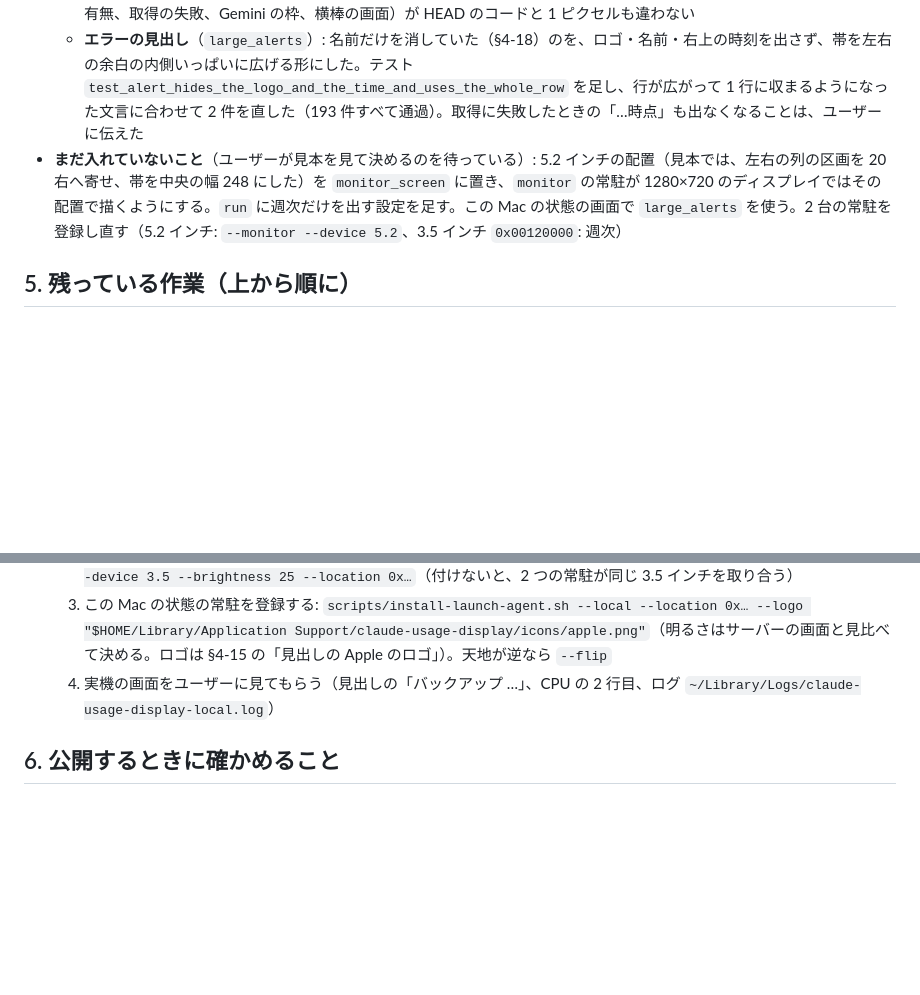
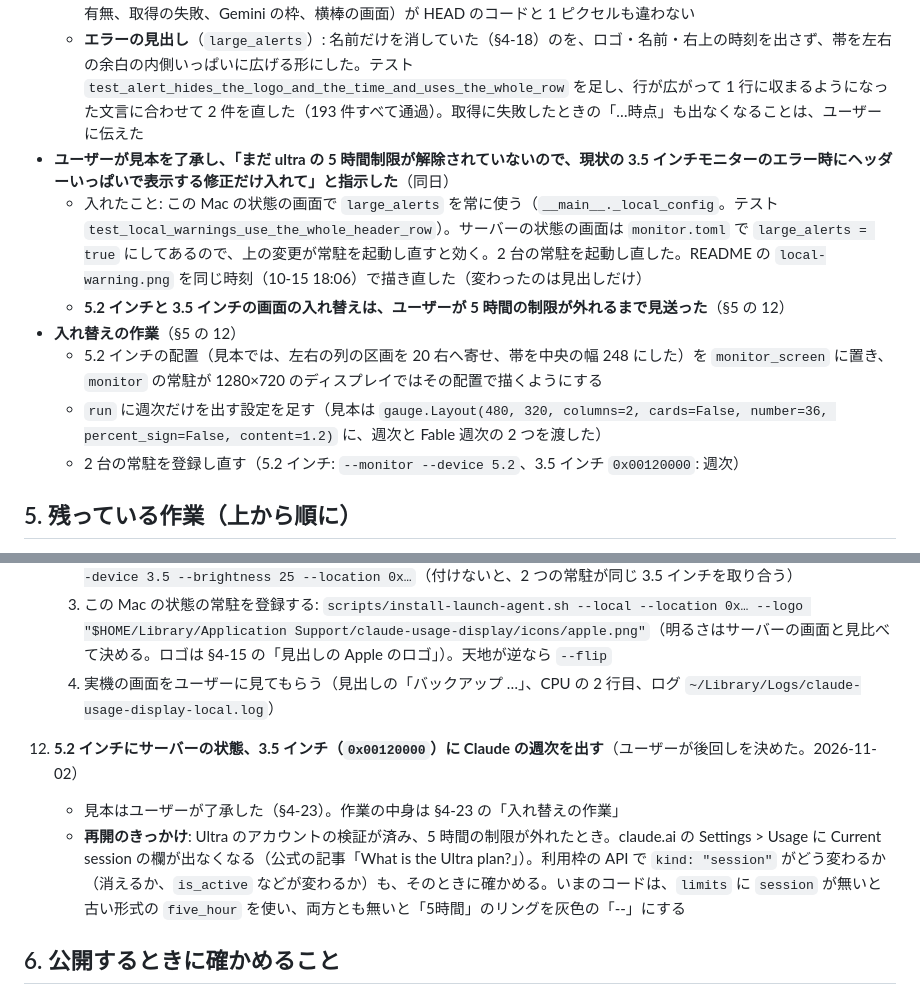
Before and after one commit to studioc-co-jp/claude-usage-display, a Markdown page: docs/handover.md, 2 parts joined by grey strips. Drawn GitHub-style; blank space fills up the shorter version.

```diff
--- a/docs/handover.md
+++ b/docs/handover.md
@@ -458,7 +458,13 @@ scripts/uninstall-launch-agent.sh                                 # 自動起動
   - `monitor_screen._Layout.k`: 配置を 3.5 インチの寸法で書き、描くときに座標と字の大きさを k 倍する（`_Shapes` は k が 1 でないとき拡大して描く倍率を下げる）。`render` に `layout` を渡せる。k が 1 のまま、サーバーの状態・この Mac の状態の 66 通り（設定 2 種・ロゴの有無・大きな文言の有無・正常/異常/ジョブ/取得の失敗・横置き/縦置き）が書き換えの前と 1 ピクセルも違わない
   - `gauge.Layout.columns`（既定 3）と `gauge.render` の `layout`。利用枠の画面 26 通り（3.5・5.2 インチ、アイコンの有無、取得の失敗、Gemini の枠、横棒の画面）が HEAD のコードと 1 ピクセルも違わない
   - **エラーの見出し**（`large_alerts`）: 名前だけを消していた（§4-18）のを、ロゴ・名前・右上の時刻を出さず、帯を左右の余白の内側いっぱいに広げる形にした。テスト `test_alert_hides_the_logo_and_the_time_and_uses_the_whole_row` を足し、行が広がって 1 行に収まるようになった文言に合わせて 2 件を直した（193 件すべて通過）。取得に失敗したときの「…時点」も出なくなることは、ユーザーに伝えた
-- **まだ入れていないこと**（ユーザーが見本を見て決めるのを待っている）: 5.2 インチの配置（見本では、左右の列の区画を 20 右へ寄せ、帯を中央の幅 248 にした）を `monitor_screen` に置き、`monitor` の常駐が 1280×720 のディスプレイではその配置で描くようにする。`run` に週次だけを出す設定を足す。この Mac の状態の画面で `large_alerts` を使う。2 台の常駐を登録し直す（5.2 インチ: `--monitor --device 5.2`、3.5 インチ `0x00120000`: 週次）
+- **ユーザーが見本を了承し、「まだ ultra の 5 時間制限が解除されていないので、現状の 3.5 インチモニターのエラー時にヘッダーいっぱいで表示する修正だけ入れて」と指示した**（同日）
+  - 入れたこと: この Mac の状態の画面で `large_alerts` を常に使う（`__main__._local_config`。テスト `test_local_warnings_use_the_whole_header_row`）。サーバーの状態の画面は `monitor.toml` で `large_alerts = true` にしてあるので、上の変更が常駐を起動し直すと効く。2 台の常駐を起動し直した。README の `local-warning.png` を同じ時刻（10-15 18:06）で描き直した（変わったのは見出しだけ）
+  - **5.2 インチと 3.5 インチの画面の入れ替えは、ユーザーが 5 時間の制限が外れるまで見送った**（§5 の 12）
+- **入れ替えの作業**（§5 の 12）
+  - 5.2 インチの配置（見本では、左右の列の区画を 20 右へ寄せ、帯を中央の幅 248 にした）を `monitor_screen` に置き、`monitor` の常駐が 1280×720 のディスプレイではその配置で描くようにする
+  - `run` に週次だけを出す設定を足す（見本は `gauge.Layout(480, 320, columns=2, cards=False, number=36, percent_sign=False, content=1.2)` に、週次と Fable 週次の 2 つを渡した）
+  - 2 台の常駐を登録し直す（5.2 インチ: `--monitor --device 5.2`、3.5 インチ `0x00120000`: 週次）
 
 ## 5. 残っている作業（上から順に）
 
@@ -573,6 +579,10 @@ scripts/uninstall-launch-agent.sh                                 # 自動起動
     3. この Mac の状態の常駐を登録する: `scripts/install-launch-agent.sh --local --location 0x… --logo "$HOME/Library/Application Support/claude-usage-display/icons/apple.png"`（明るさはサーバーの画面と見比べて決める。ロゴは §4-15 の「見出しの Apple のロゴ」）。天地が逆なら `--flip`
     4. 実機の画面をユーザーに見てもらう（見出しの「バックアップ …」、CPU の 2 行目、ログ `~/Library/Logs/claude-usage-display-local.log`）
 
+12. **5.2 インチにサーバーの状態、3.5 インチ（`0x00120000`）に Claude の週次を出す**（ユーザーが後回しを決めた。2026-11-02）
+    - 見本はユーザーが了承した（§4-23）。作業の中身は §4-23 の「入れ替えの作業」
+    - **再開のきっかけ**: Ultra のアカウントの検証が済み、5 時間の制限が外れたとき。claude.ai の Settings > Usage に Current session の欄が出なくなる（公式の記事「What is the Ultra plan?」）。利用枠の API で `kind: "session"` がどう変わるか（消えるか、`is_active` などが変わるか）も、そのときに確かめる。いまのコードは、`limits` に `session` が無いと古い形式の `five_hour` を使い、両方とも無いと「5時間」のリングを灰色の「--」にする
+
 ## 6. 公開するときに確かめること
 
 - **認証の扱い（2026-10-05 に調査。公開の可否を左右する）**: このツールは、Claude Code が Keychain に置いた OAuth のアクセストークンを読み、文書化されていない `/api/oauth/usage` を呼ぶ。Claude Code の「Legal and compliance」（https://code.claude.com/docs/en/legal-and-compliance 、「Authentication and credential use」）は次のように定める
```
Also changed, not shown: README.md (+1 -1 lines), docs/images/local-warning.png, 2 other files.
